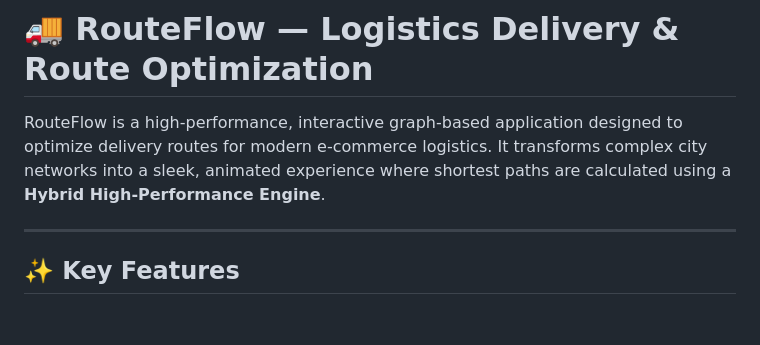
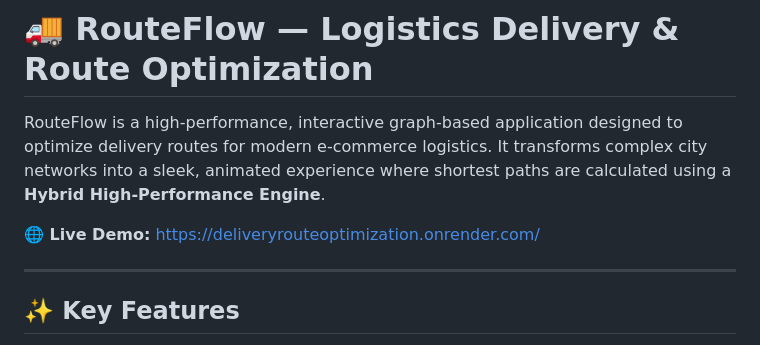
Before and after one commit to PranayKrGupta/deliveryRouteOptimization, a Markdown page: README.md, the part around the change. GitHub-like rendering; blank space fills up the shorter version.

Commit message:
docs: add deployed project link to README

```diff
--- a/README.md
+++ b/README.md
@@ -1,6 +1,8 @@
 # 🚚 RouteFlow — Logistics Delivery & Route Optimization
 
 RouteFlow is a high-performance, interactive graph-based application designed to optimize delivery routes for modern e-commerce logistics. It transforms complex city networks into a sleek, animated experience where shortest paths are calculated using a **Hybrid High-Performance Engine**.
+
+**🌐 Live Demo:** [https://deliveryrouteoptimization.onrender.com/](https://deliveryrouteoptimization.onrender.com/)
 
 ---
 
```
